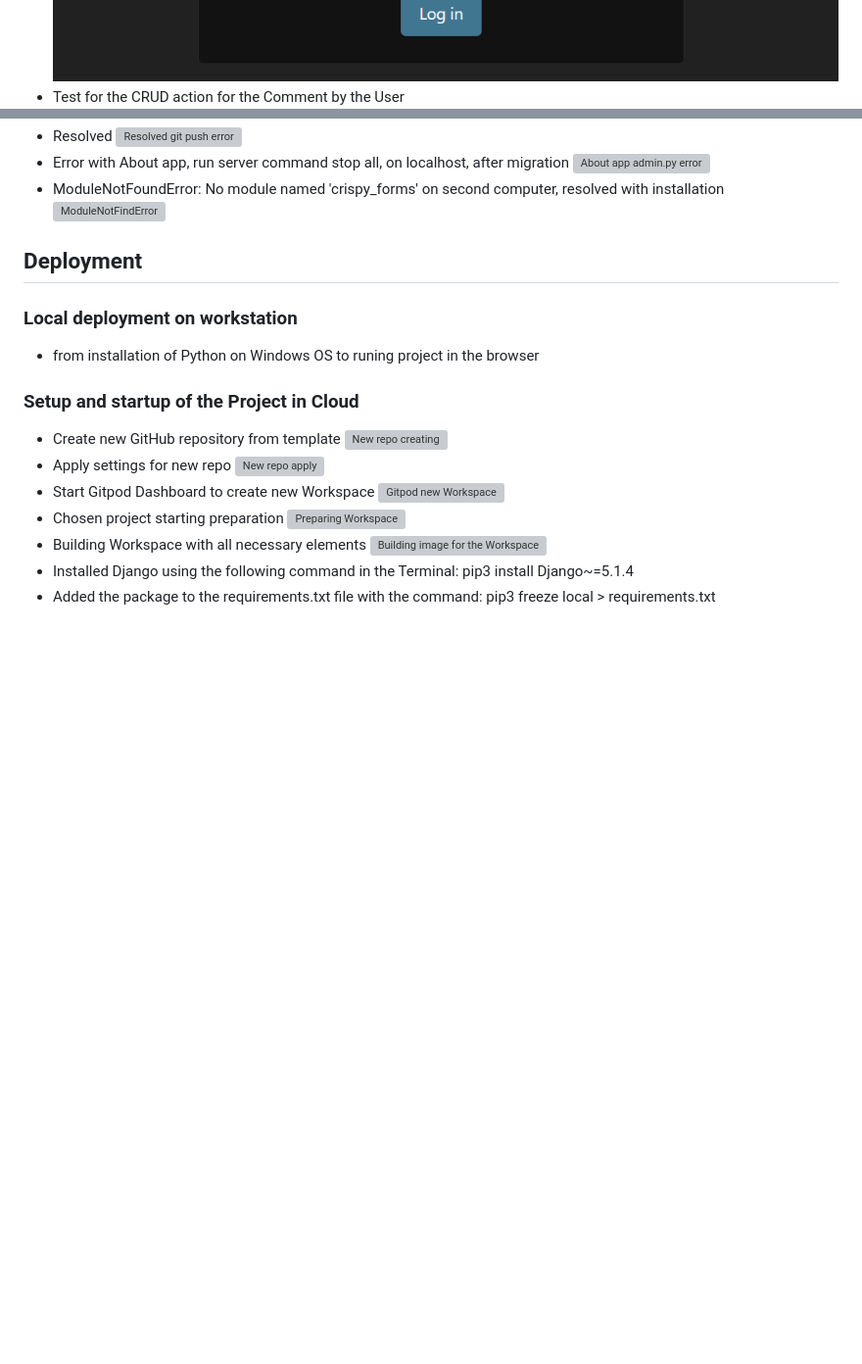
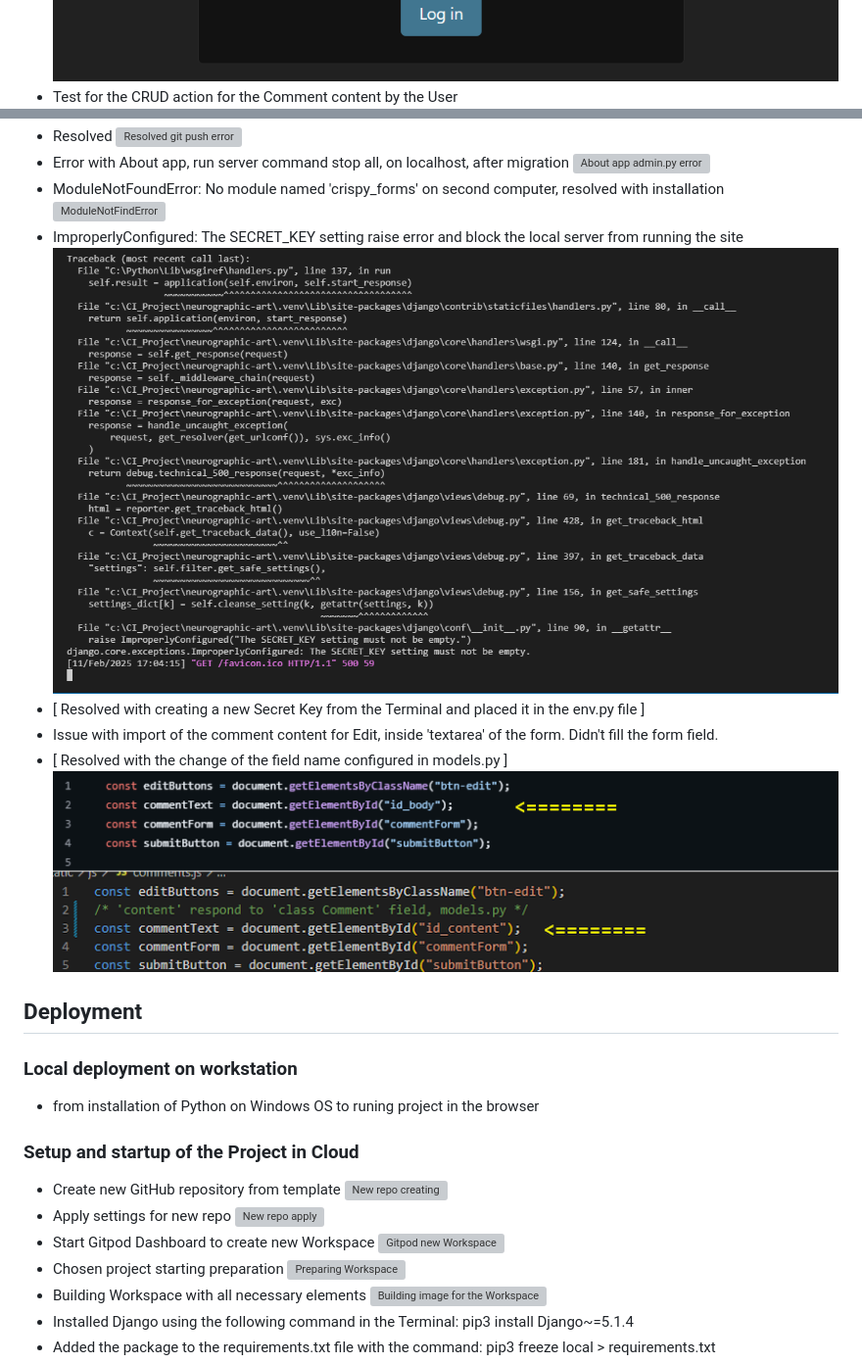
Before and after one commit to Silver25/neurographic-artist, a Markdown page: README.md, 2 parts joined by grey strips. Shown at 98% size. GitHub-like rendering; pictures changed too: readme_assets/issue-image08.png (added), readme_assets/issue-image09.png (added); blank space fills up the shorter version; grey boxes are pictures that could not be loaded.

Commit message:
Repair issue with comment content import for edit

```diff
--- a/README.md
+++ b/README.md
@@ -117,7 +117,7 @@ What colors, typography, and design elements will we use?
 - Test for a login with wrong credentials
 - Test for the access to Admin area as a logged-in User
 ![Logged-in User access to Administration](readme_assets/image43.png)
-- Test for the CRUD action for the Comment by the User
+- Test for the CRUD action for the Comment content by the User
 ![Delete button and modal for comment](readme_assets/image44.png)
 
 ### Validator Testing
@@ -138,6 +138,12 @@ What colors, typography, and design elements will we use?
 ![About app admin.py error](readme_assets/issue-image06.png)
 - ModuleNotFoundError: No module named 'crispy_forms' on second computer, resolved with installation
 ![ModuleNotFindError](readme_assets/issue-image07.png)
+- ImproperlyConfigured: The SECRET_KEY setting raise error and block the local server from running the site
+![ImproperlyConfigured](readme_assets/issue-image08.png)
+- [ Resolved with creating a new Secret Key from the Terminal and placed it in the env.py file ]
+- Issue with import of the comment content for Edit, inside 'textarea' of the form. Didn't fill the form field.
+- [ Resolved with the change of the field name configured in models.py ]
+![Comment for edit issue](readme_assets/issue-image09.png)
 
 ## Deployment
 
```
Also changed, not shown: 3 other files.
